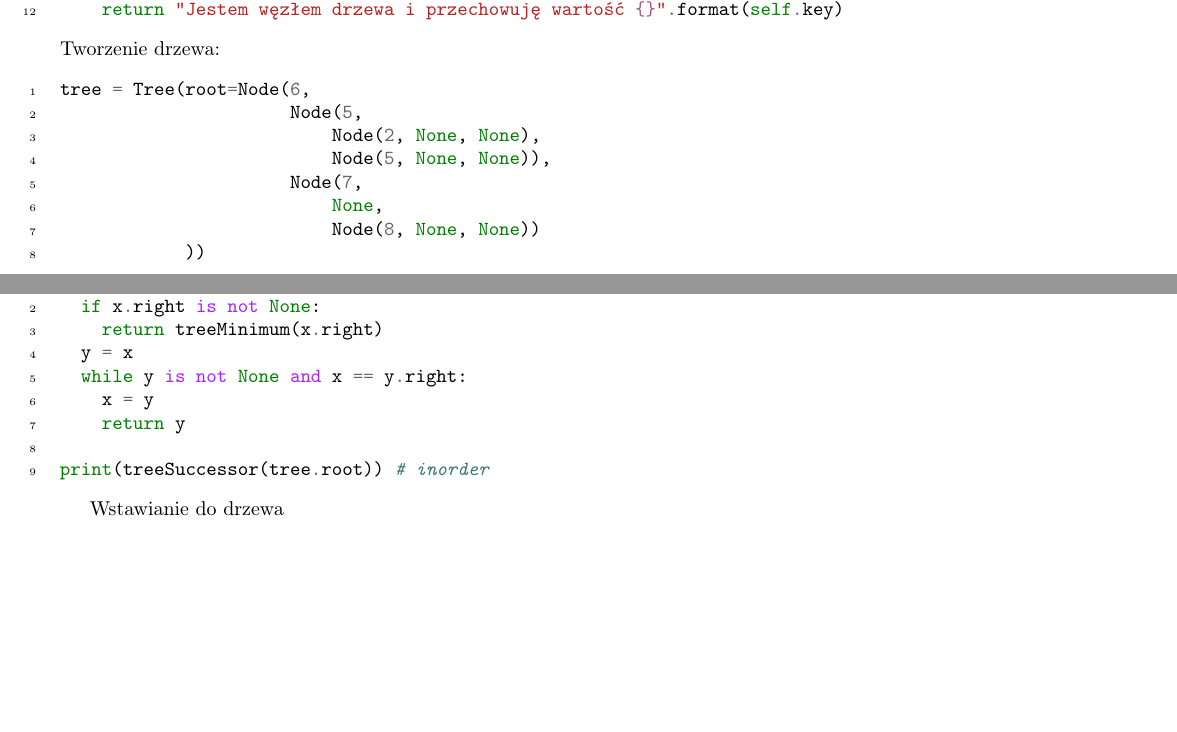
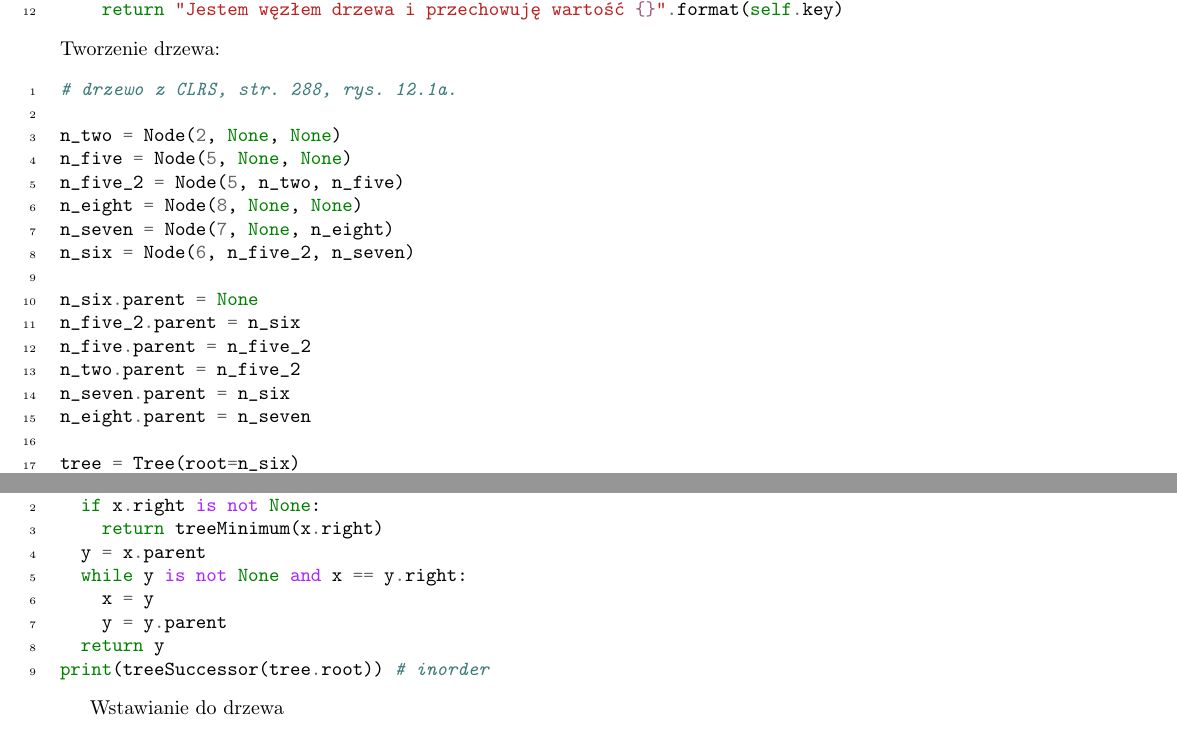
Before and after one commit to DominikFilipiak/LAB-AlgorytmyIStrukturyDanych, a LaTeX document (asd_notes.tex): two parts of pages 17 and 19 of 28, joined at a grey line, cut so that both start at the same text, the shorter picture padded with empty space. Compiled offline with pdfLaTeX.

Commit message:
bst fixes

```diff
--- a/asd_notes.tex
+++ b/asd_notes.tex
@@ -1094,14 +1094,23 @@ class Node:                           # węzeł drzewa
 \end{minted}
 Tworzenie drzewa:
 \begin{minted}{python}
-tree = Tree(root=Node(6,
-                      Node(5,
-                          Node(2, None, None),
-                          Node(5, None, None)),
-                      Node(7,
-                          None,
-                          Node(8, None, None))
-            ))
+# drzewo z CLRS, str. 288, rys. 12.1a.
+
+n_two = Node(2, None, None)
+n_five = Node(5, None, None)
+n_five_2 = Node(5, n_two, n_five)
+n_eight = Node(8, None, None)
+n_seven = Node(7, None, n_eight)
+n_six = Node(6, n_five_2, n_seven)
+
+n_six.parent = None
+n_five_2.parent = n_six
+n_five.parent = n_five_2
+n_two.parent = n_five_2
+n_seven.parent = n_six
+n_eight.parent = n_seven
+
+tree = Tree(root=n_six)
 \end{minted}
 Przechodzenie drzewa inorder, preorder, postorder:
 \begin{minted}{python}
@@ -1170,11 +1179,11 @@ Następny element do odwiedzenia w porządku inorder:
 def treeSuccessor(x):
   if x.right is not None:
     return treeMinimum(x.right)
-  y = x
+  y = x.parent
   while y is not None and x == y.right:
     x = y
-    return y
-
+    y = y.parent
+  return y
 print(treeSuccessor(tree.root)) # inorder
 \end{minted}
 
```
